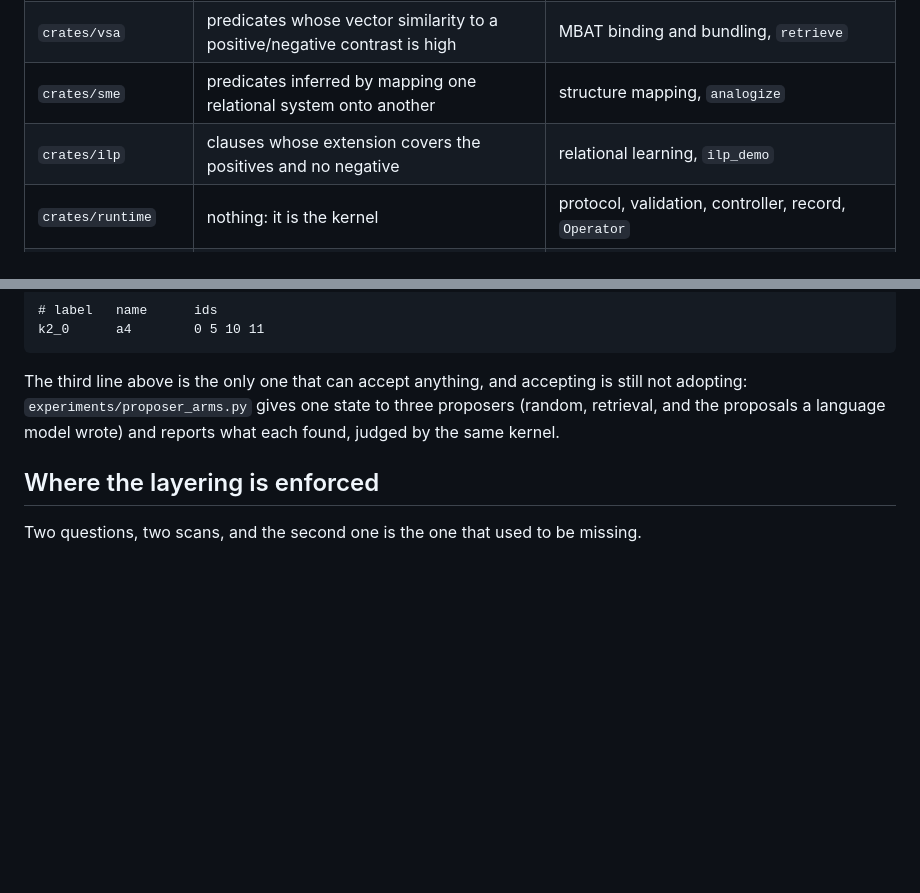
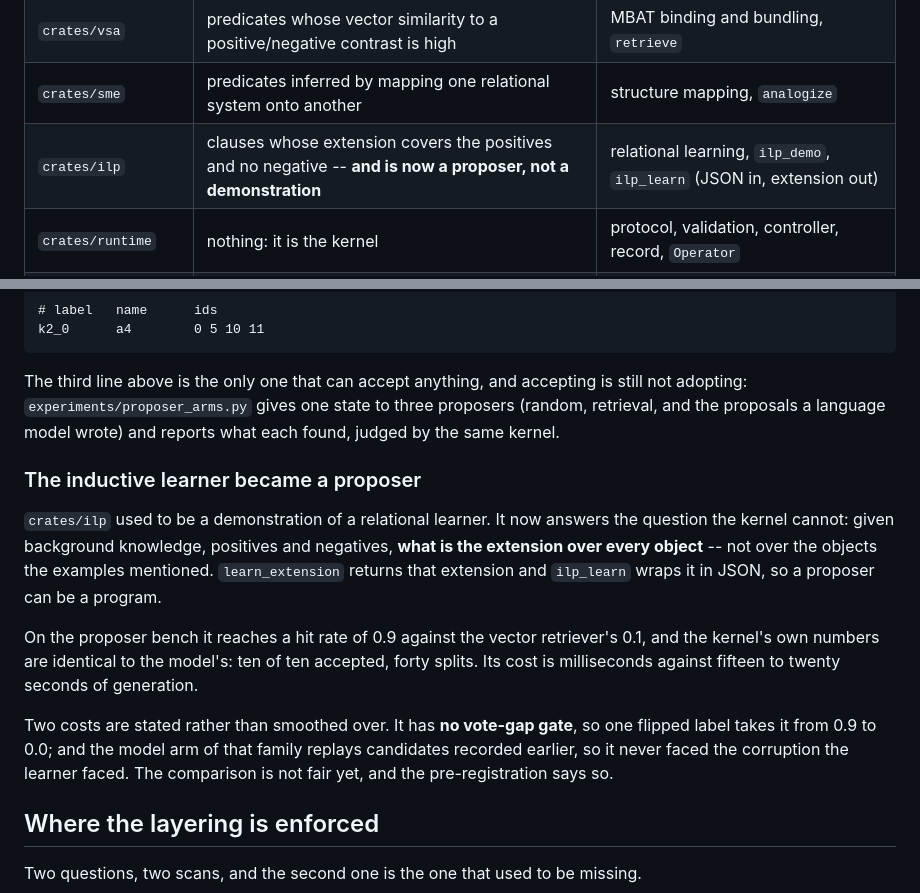
Before and after one commit to ghwinter/metaform, a Markdown page: docs/components.md, 2 parts joined by grey strips. Drawn GitHub-style; blank space fills up the shorter version.

```diff
--- a/docs/components.md
+++ b/docs/components.md
@@ -9,7 +9,7 @@ up, which is why the layering does not need a hand-maintained list:
 | `crates/kernel` | nothing: it is the measure | the vocabulary, the equivalence classes it induces, the status they license |
 | `crates/vsa` | predicates whose vector similarity to a positive/negative contrast is high | MBAT binding and bundling, `retrieve` |
 | `crates/sme` | predicates inferred by mapping one relational system onto another | structure mapping, `analogize` |
-| `crates/ilp` | clauses whose extension covers the positives and no negative | relational learning, `ilp_demo` |
+| `crates/ilp` | clauses whose extension covers the positives and no negative -- **and is now a proposer, not a demonstration** | relational learning, `ilp_demo`, `ilp_learn` (JSON in, extension out) |
 | `crates/runtime` | nothing: it is the kernel | protocol, validation, controller, record, `Operator` |
 | `crates/components` | the concrete operators and the CLI | `VsaRetriever`, `SmeAnalogizer`, `ProbeLabels`, `metaform-runtime` |
 
@@ -53,6 +53,21 @@ The third line above is the only one that can accept anything, and accepting is
 `experiments/proposer_arms.py` gives one state to three proposers (random, retrieval, and the
 proposals a language model wrote) and reports what each found, judged by the same kernel.
 
+### The inductive learner became a proposer
+
+`crates/ilp` used to be a demonstration of a relational learner. It now answers the question the
+kernel cannot: given background knowledge, positives and negatives, **what is the extension over every
+object** -- not over the objects the examples mentioned. `learn_extension` returns that extension and
+`ilp_learn` wraps it in JSON, so a proposer can be a program.
+
+On the proposer bench it reaches a hit rate of 0.9 against the vector retriever's 0.1, and the kernel's
+own numbers are identical to the model's: ten of ten accepted, forty splits. Its cost is milliseconds
+against fifteen to twenty seconds of generation.
+
+Two costs are stated rather than smoothed over. It has **no vote-gap gate**, so one flipped label takes
+it from 0.9 to 0.0; and the model arm of that family replays candidates recorded earlier, so it never
+faced the corruption the learner faced. The comparison is not fair yet, and the pre-registration says so.
+
 ## Where the layering is enforced
 
 Two questions, two scans, and the second one is the one that used to be missing.
```
Also changed, not shown: docs/protocol.md (+13 -0 lines), docs/results.md (+12 -2 lines).
